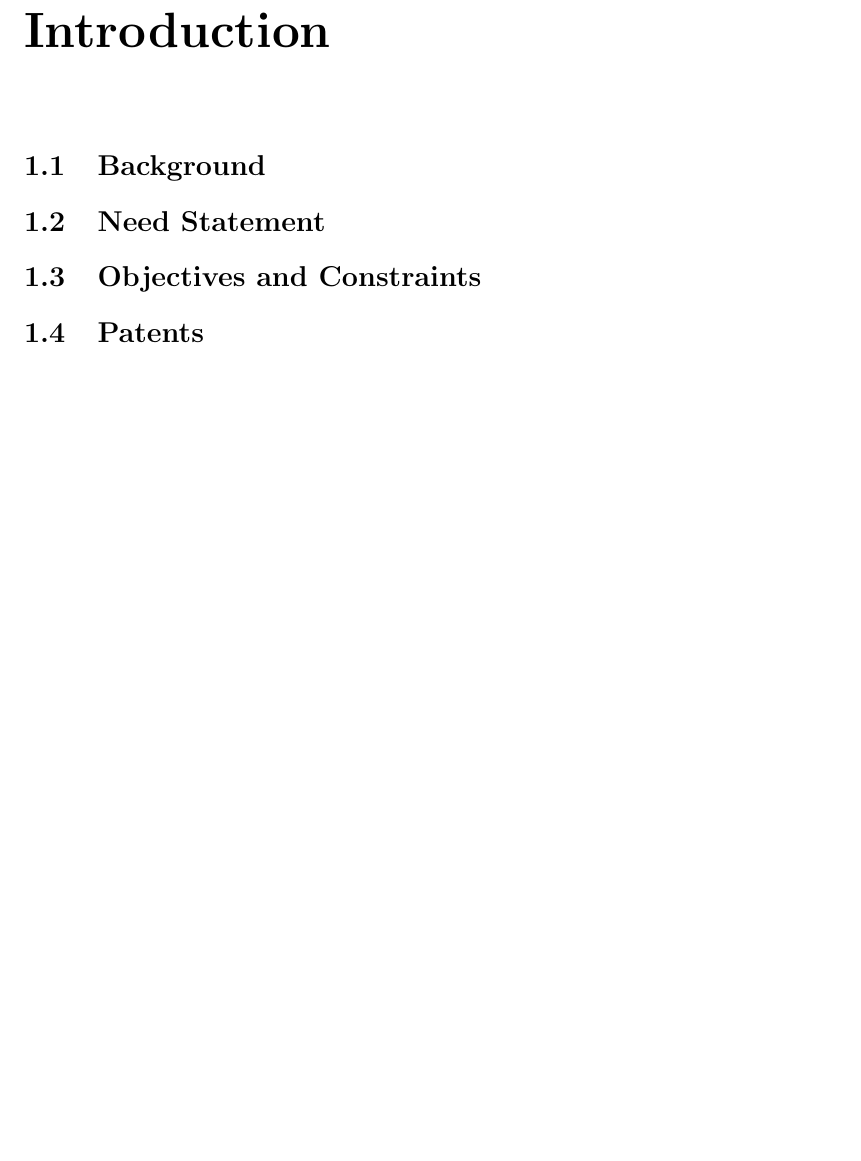
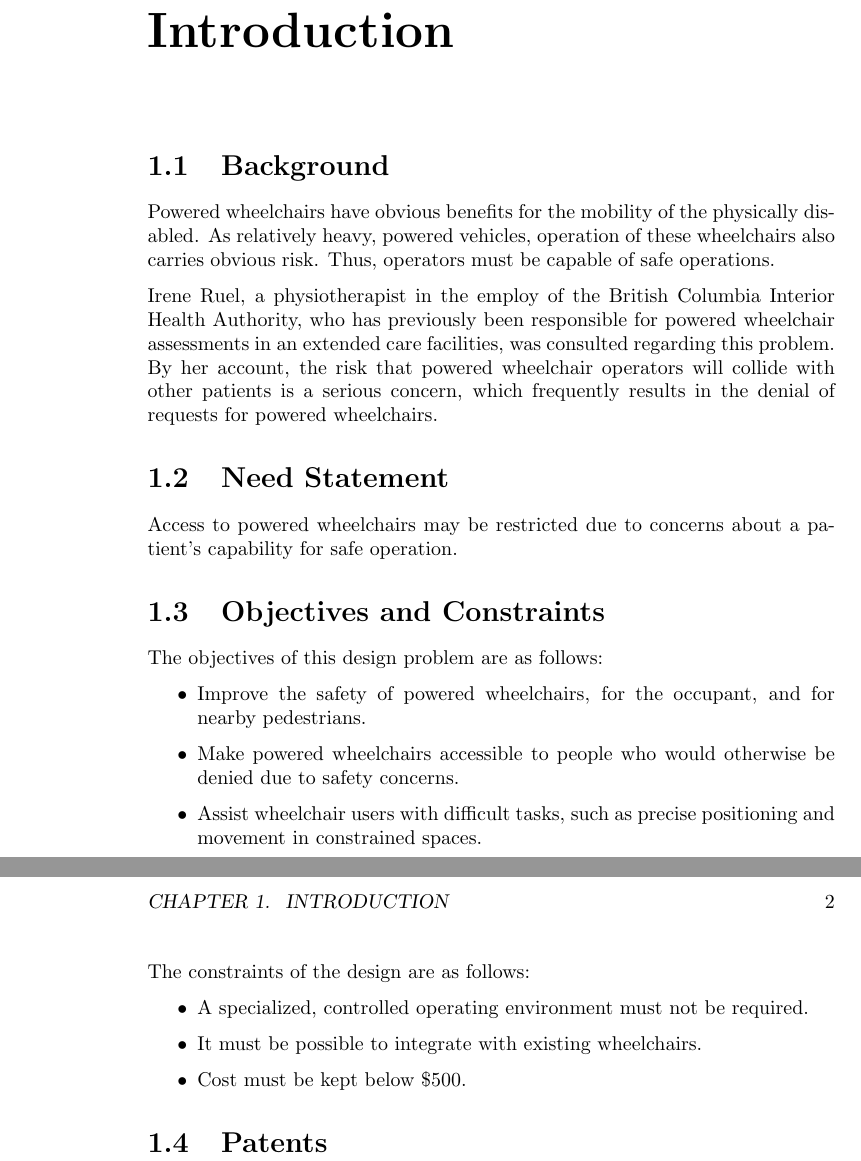
Before and after one commit to ipeet/mte481, a LaTeX document (doc/report/report.tex): part of page 6 of 12 before the commit and two parts of pages 6 and 7 of 13 after it, the two joined at a grey line, cut so that both start at the same text, the shorter picture padded with empty space. Compiled offline with pdfLaTeX.

Commit message:
Starting on introduction

```diff
--- a/doc/report/report.tex
+++ b/doc/report/report.tex
@@ -1,6 +1,5 @@
 \documentclass[oneside,final]{report}
 
-\usepackage{fullpage}
 \usepackage{graphicx}
 \usepackage[parfill]{parskip}
 
@@ -78,12 +77,33 @@ Iain Peet \hspace{4cm} Jordan Valentin \hspace{4cm} Rowan Head-Marsden
 \chapter{Introduction}
 
 \section{Background}
+Powered wheelchairs have obvious benefits for the mobility of the physically disabled.  As relatively heavy, powered vehicles, operation of these wheelchairs also carries obvious risk.  Thus, operators must be capable of safe operations.
+
+Irene Ruel, a physiotherapist in the employ of the British Columbia Interior Health Authority, who has previously been responsible for powered wheelchair assessments in an extended care facilities, was consulted regarding this problem.  By her account, the risk that powered wheelchair operators will collide with other patients is a serious concern, which frequently results in the denial of requests for powered wheelchairs.
 
 \section{Need Statement}
+Access to powered wheelchairs may be restricted due to concerns about a patient's capability for safe operation.
 
 \section{Objectives and Constraints}
+The objectives of this design problem are as follows:
+
+\begin{itemize}
+ \item Improve the safety of powered wheelchairs, for the occupant, and for nearby pedestrians.
+ \item Make powered wheelchairs accessible to people who would otherwise be denied due to safety concerns.
+ \item Assist wheelchair users with difficult tasks, such as precise positioning and movement in constrained spaces.
+\end{itemize}
+
+The constraints of the design are as follows:
+
+\begin{itemize}
+ \item A specialized, controlled operating environment must not be required.
+ \item It must be possible to integrate with existing wheelchairs.
+ \item Cost must be kept below \$500.
+\end{itemize}
+
 
 \section{Patents}
+% TODO(jordan)
 
 
 \chapter{Proposed Solution}
```
